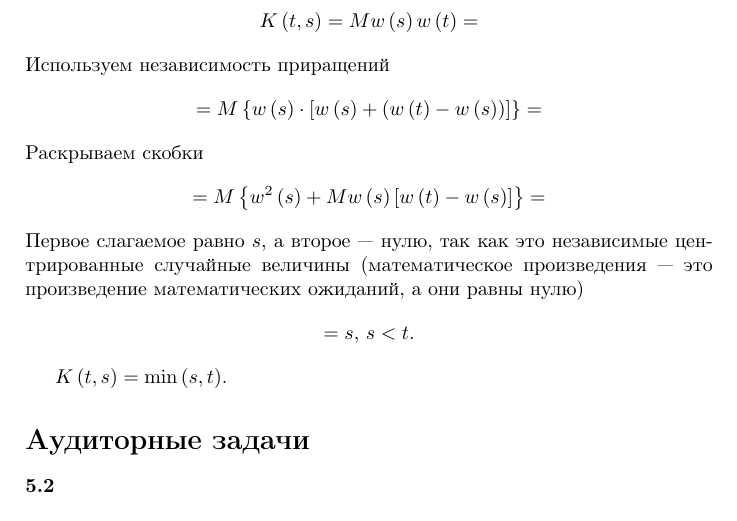
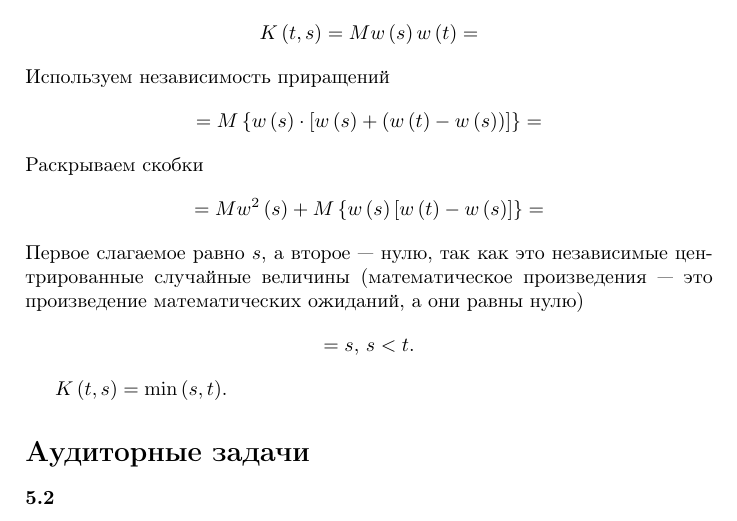
Before and after one commit to Helga-Helga/StochasticProcesses, a LaTeX book (index.tex, which reads lessons/lesson5.tex): part of page 68 of 91, cut so that both start at the same text. Compiled offline with pdfLaTeX.

Commit message:
Fixed covariance function in questions of 5th lesson

```diff
--- a/lessons/lesson5.tex
+++ b/lessons/lesson5.tex
@@ -59,9 +59,8 @@ $$= M \left\{
     \left[ w \left( s \right) + \left( w \left( t \right) - w \left( s \right) \right) \right]
   \right\} =$$
 Раскрываем скобки
-$$= M \left\{
-    w^2 \left(s \right) + Mw \left( s \right) \left[ w \left( t \right) - w \left( s \right) \right]
-  \right\} =$$
+$$= Mw^2 \left(s \right) +
+  M \left\{ w \left( s \right) \left[ w \left( t \right) - w \left( s \right) \right] \right\} =$$
 Первое слагаемое равно $s$, а второе --- нулю,
 так как это независимые центрированные случайные величины (математическое произведения ---
 это произведение математических ожиданий, а они равны нулю)
```
Also changed, not shown: index.pdf.
